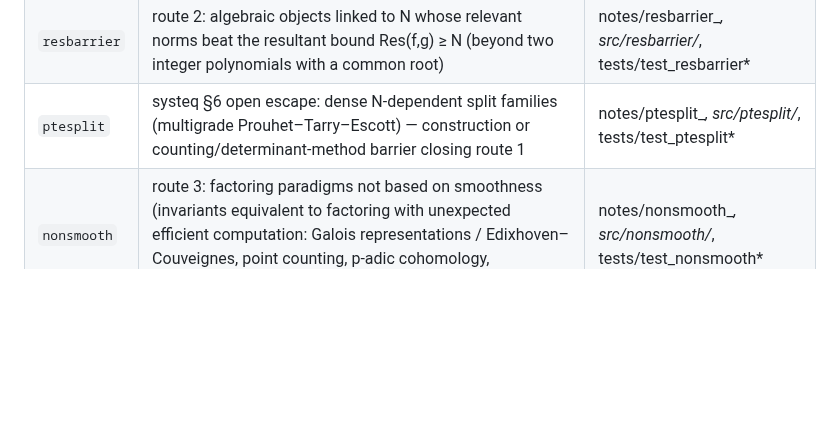
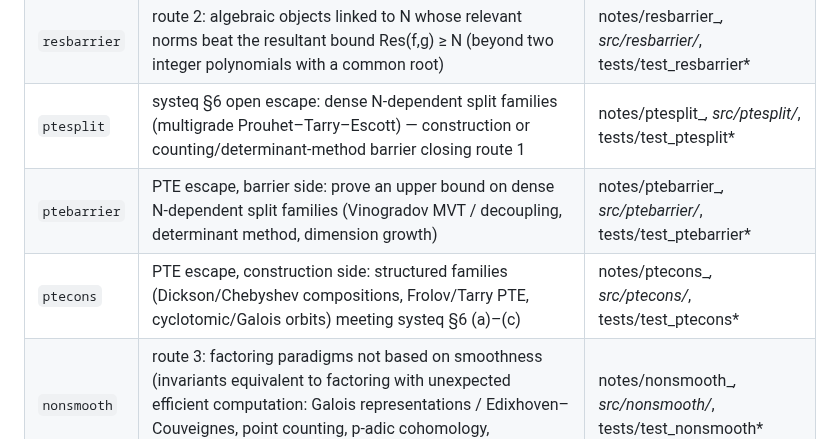
Before and after one commit to kasper0406/factoring-connection, a Markdown page: STATUS.md, the part around the change. GitHub-like rendering; blank space fills up the shorter version.

Commit message:
STATUS: ptebarrier, ptecons rows
Co-Authored-By: Claude Opus 5.5 <noreply@anthropic.com>

```diff
--- a/STATUS.md
+++ b/STATUS.md
@@ -191,6 +191,8 @@ Agents commit LOCALLY only; the orchestrator pushes.
 | `systeq` | route 1: an integer analogue of the small-characteristic systematic equation (x^q − x = ∏(x−a)) — structured families of numbers tied to N that are smooth by construction | notes/systeq_*, src/systeq/*, tests/test_systeq* |
 | `resbarrier` | route 2: algebraic objects linked to N whose relevant norms beat the resultant bound Res(f,g) ≥ N (beyond two integer polynomials with a common root) | notes/resbarrier_*, src/resbarrier/*, tests/test_resbarrier* |
 | `ptesplit` | systeq §6 open escape: dense N-dependent split families (multigrade Prouhet–Tarry–Escott) — construction or counting/determinant-method barrier closing route 1 | notes/ptesplit_*, src/ptesplit/*, tests/test_ptesplit* |
+| `ptebarrier` | PTE escape, barrier side: prove an upper bound on dense N-dependent split families (Vinogradov MVT / decoupling, determinant method, dimension growth) | notes/ptebarrier_*, src/ptebarrier/*, tests/test_ptebarrier* |
+| `ptecons` | PTE escape, construction side: structured families (Dickson/Chebyshev compositions, Frolov/Tarry PTE, cyclotomic/Galois orbits) meeting systeq §6 (a)–(c) | notes/ptecons_*, src/ptecons/*, tests/test_ptecons* |
 | `nonsmooth` | route 3: factoring paradigms not based on smoothness (invariants equivalent to factoring with unexpected efficient computation: Galois representations / Edixhoven–Couveignes, point counting, p-adic cohomology, dequantised period finding, lattices, group/ring structure) | notes/nonsmooth_*, src/nonsmooth/*, tests/test_nonsmooth* |
 - 2026-10-20: **smoothenum** — output-sensitive enumeration of doubly-smooth NFS pairs: no speedup, single-N constant stays MNFS 1.9019. Targets (model-PROVED in H): rational listing at E²L[−θr] gives c(θ) (θ≈0.047 per 0.01 gain; θ=1 → 1.6386 = factory per-N, KNOWN); algebraic-only listing inf (4/9)^{1/3}=0.763; doubly listing → 0 (heuristic poly time for two linear forms with early stopping, cf. Schnorr/Adleman). Mechanisms (bottom-up, multi/two-sided special-q, smooth-modulus/Coppersmith/Boneh CRT, MITM, factory transfer, k-tree, adaptive special-q) all give θ=0: Prop LQ (conditional lattice-query model, gain (u log u)^{O(1)}=L^{o(1)}; crux H_sel = no cheap identification of nonempty large-modulus lattices), Boneh within its decoding range, k-tree k≤2; unbounded-tail adaptive elimination and whole-box multivariate decoding left OPEN. Prereg'd C61 prototypes on a CADO poly: lattice cofactor yields 0.82–0.99× predicted, yield/cost peaks at M≈area, decay slope −0.87 (pred −0.90); P2 geometry band failed at t=28; two-sided special-(q1,q2) uses 10.5× fewer units/relation than las but is 24–26× slower (u^{O(1)} effect). Codex blind + adversarial, Opus model + literature critics: fixes applied. notes/smoothenum_results.md
 - 2026-10-20: **nonsmooth** — route 3 (non-smooth paradigms): no smoothness-free route below L[1/3] (or subexponential) survives among those examined. Equivalence map of ~25 factoring-equivalent invariants in 3 classes (local-product/prime-easy; hard-at-primes h(−p), regulator, ord; reciprocity = abelian, 0 bits). PROVED (folklore-level): Prop FROB (the Frobenius operator of an étale Z/N-algebra factors N; covers Schoof's (Z/N)[x]/ψ_ℓ when (N/ℓ)=−1 via sign(Frob on ψ_ℓ-roots)=(p/ℓ)); Prop OA (scalar order annihilation ⇒ smooth part or {p,q}-group/anomalous); (quasi-)polynomial point-count dichotomy; RANK (linear divisor formulas mod ℓ ⇒ fixed-base QR bit). Codex survivor (approximate Hurwitz aggregate C(N)=2N+2q) reduced to the Coppersmith q-hint; Ramanujan-sum expansion provably blind below p. E1 (prereg): operational Cheng 4p−1 factorer 180/180 special, 0/180 controls to 512 bits; E2: coverage 0.25·p^{−(1−θ)/2} (slope −0.127 vs −0.125). Codex blind+adversarial, 2 Opus critics: fixes applied. notes/nonsmooth_results.md
```
